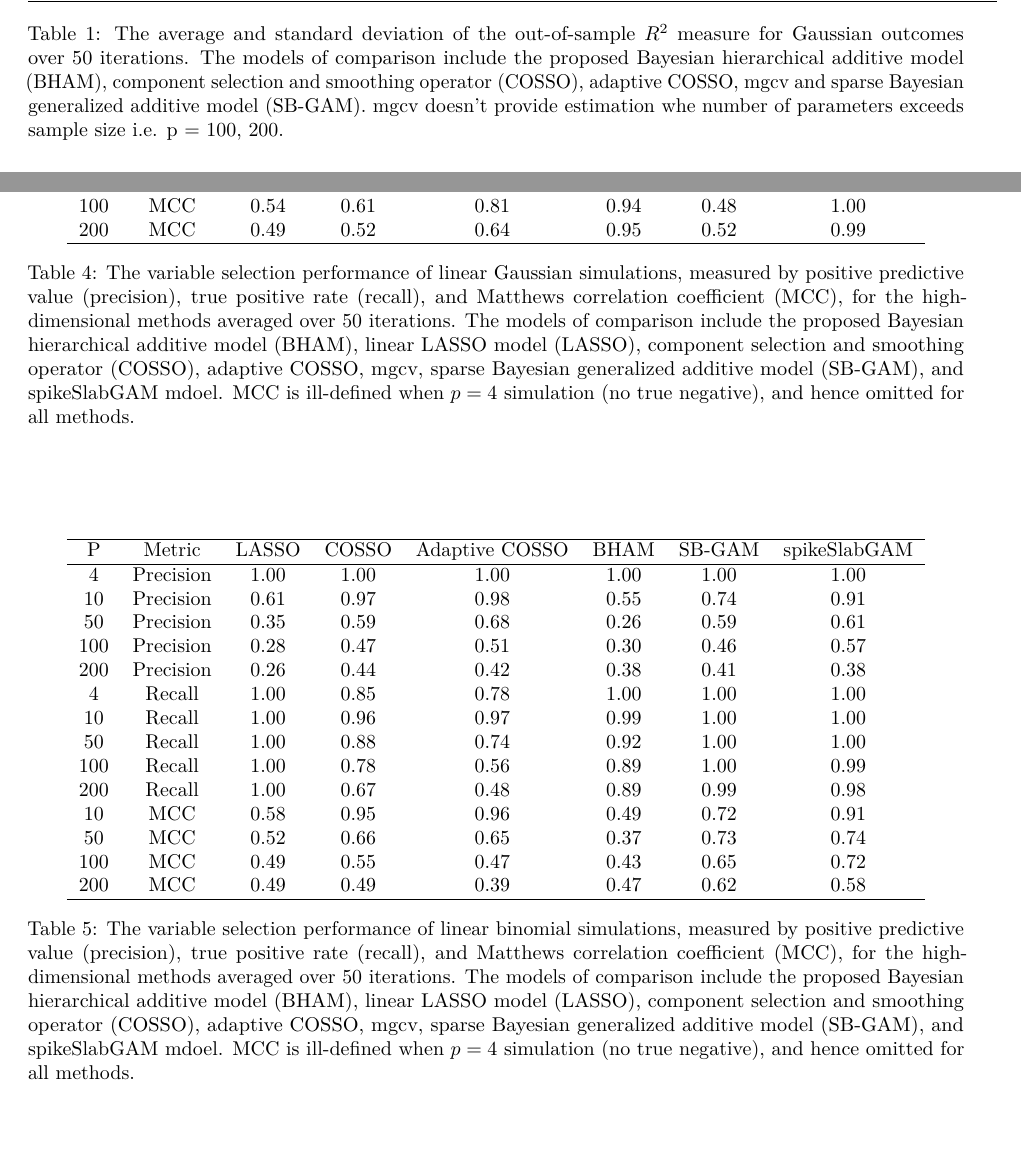
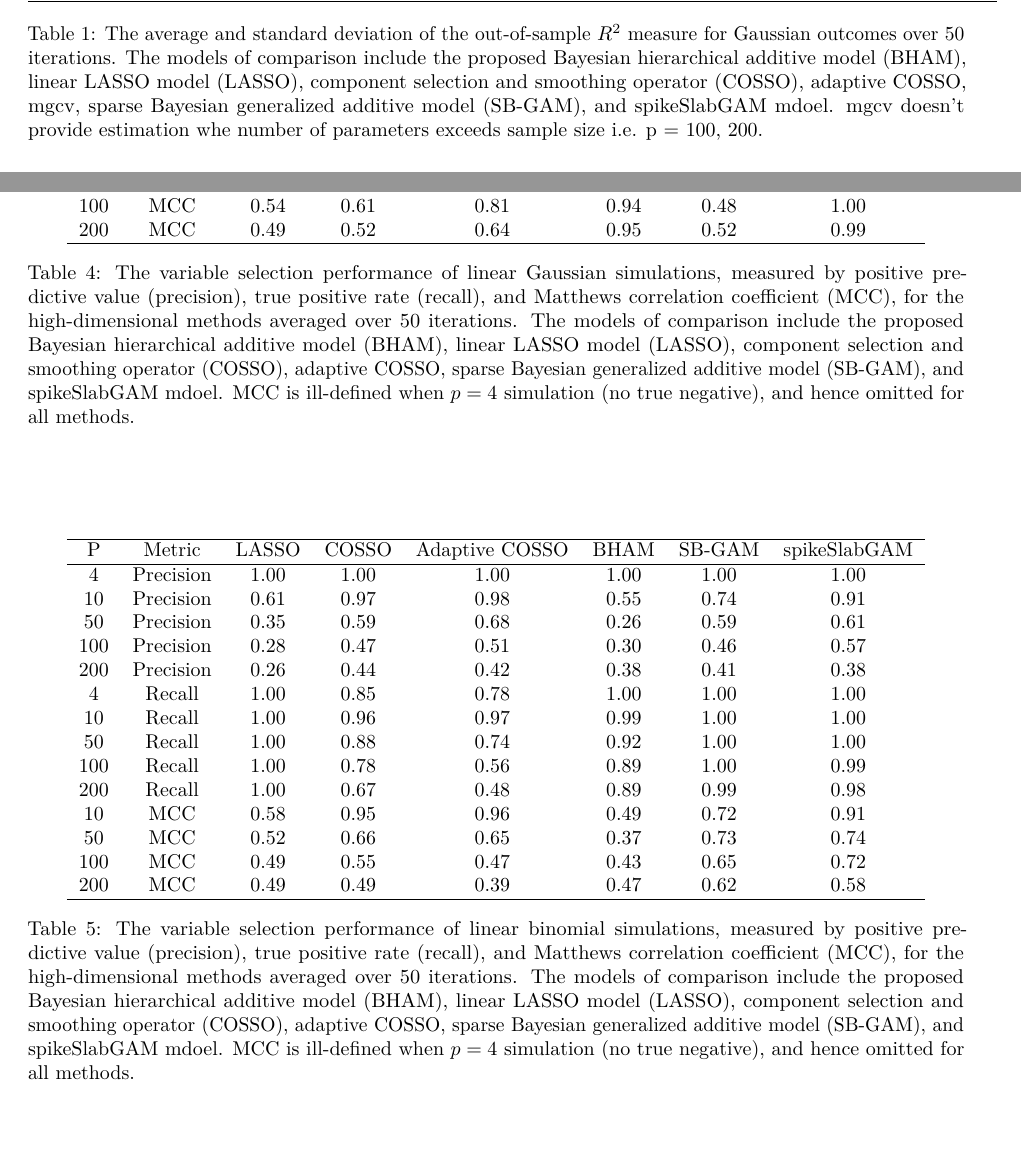
Before and after one commit to boyiguo1/Manuscript-BHAM, a LaTeX document (Manuscript/10-Supplementary.tex, which reads Manuscript/Tabs/sim_lnr_binom_tab.tex, Manuscript/Tabs/sim_lnr_binom_var_slct_tab.tex, Manuscript/Tabs/sim_lnr_gaus_tab.tex): two parts of pages 4 and 6 of 6, joined at a grey line, cut so that both start at the same text. Compiled offline with pdfLaTeX.

Commit message:
Revise caption

```diff
--- a/Manuscript/Tabs/sim_lnr_binom_tab.tex
+++ b/Manuscript/Tabs/sim_lnr_binom_tab.tex
@@ -18,3 +16,6 @@ P & mgcv & LASSO & COSSO & Adaptive COSSO & BHAM & SB-GAM & spikeSlabGAM \\
+    Bayesian hierarchical additive model (BHAM), linear LASSO model (LASSO), component
+    selection and smoothing operator (COSSO), adaptive COSSO, mgcv, sparse Bayesian
+    generalized additive model (SB-GAM), and spikeSlabGAM mdoel. mgcv doesn't provide
     estimation whe number of parameters exceeds sample size i.e. p = 100, 200.}
 \label{tab:lnr_bin_auc}
 \end{table}
--- a/Manuscript/Tabs/sim_lnr_binom_var_slct_tab.tex
+++ b/Manuscript/Tabs/sim_lnr_binom_var_slct_tab.tex
@@ -20,6 +20,13 @@ P & Metric & LASSO & COSSO & Adaptive COSSO & BHAM & SB-GAM & spikeSlabGAM \\
   200 & MCC & 0.49 & 0.49 & 0.39 & 0.47 & 0.62 & 0.58 \\
    \hline
 \end{tabular}
-\caption{The variable selection performance of linear binomial simulations, measured by positive predictive value (precision), true positive rate (recall), and Matthews correlation coefficient (MCC), for the high-dimensional methods averaged over 50 iterations. The models of comparison include the proposed Bayesian hierarchical additive model (BHAM), linear LASSO model (LASSO), component selection and smoothing operator (COSSO), adaptive COSSO, mgcv, sparse Bayesian generalized additive model (SB-GAM), and spikeSlabGAM mdoel. MCC is ill-defined when $p=4$ simulation (no true negative), and hence omitted for all methods.}
+\caption{The variable selection performance of linear binomial simulations,
+                         measured by positive predictive value (precision), true positive rate (recall),
+                         and Matthews correlation coefficient (MCC), for the high-dimensional methods
+                         averaged over 50 iterations. The models of comparison include the proposed Bayesian
+                         hierarchical additive model (BHAM), linear LASSO model (LASSO), component selection
+                         and smoothing operator (COSSO), adaptive COSSO, sparse Bayesian generalized
+                         additive model (SB-GAM), and spikeSlabGAM mdoel. MCC is ill-defined when $p=4$
+                         simulation (no true negative), and hence omitted for all methods.}
 \label{tab:sim_lnr_binom_var_select}
 \end{table}
--- a/Manuscript/Tabs/sim_lnr_gaus_tab.tex
+++ b/Manuscript/Tabs/sim_lnr_gaus_tab.tex
@@ -12,9 +12,10 @@ P & mgcv & LASSO & COSSO & Adaptive COSSO & BHAM & SB-GAM & spikeSlabGAM \\
    \hline
 \end{tabular}
 \caption{The average and standard deviation of the out-of-sample $R^2$ measure for
-    Gaussian outcomes over 50 iterations. The models of comparison include the proposed Bayesian
-    hierarchical additive model (BHAM), component selection and smoothing operator (COSSO), adaptive
-    COSSO, mgcv and sparse Bayesian generalized additive model (SB-GAM). mgcv doesn't provide estimation
+    Gaussian outcomes over 50 iterations. The models of comparison include the proposed
+    Bayesian hierarchical additive model (BHAM), linear LASSO model (LASSO), component
+    selection and smoothing operator (COSSO), adaptive COSSO, mgcv, sparse Bayesian
+    generalized additive model (SB-GAM), and spikeSlabGAM mdoel. mgcv doesn't provide estimation
     whe number of parameters exceeds sample size i.e. p = 100, 200.}
 \label{tab:lnr_gaus}
 \end{table}
--- a/Manuscript/Tabs/sim_lnr_gaus_var_slct_tab.tex
+++ b/Manuscript/Tabs/sim_lnr_gaus_var_slct_tab.tex
@@ -20,6 +20,13 @@ P & Metric & LASSO & COSSO & Adaptive COSSO & BHAM & SB-GAM & spikeSlabGAM \\
   200 & MCC & 0.49 & 0.52 & 0.64 & 0.95 & 0.52 & 0.99 \\
    \hline
 \end{tabular}
-\caption{The variable selection performance of linear Gaussian simulations, measured by positive predictive value (precision), true positive rate (recall), and Matthews correlation coefficient (MCC), for the high-dimensional methods averaged over 50 iterations. The models of comparison include the proposed Bayesian hierarchical additive model (BHAM), linear LASSO model (LASSO), component selection and smoothing operator (COSSO), adaptive COSSO, mgcv, sparse Bayesian generalized additive model (SB-GAM), and spikeSlabGAM mdoel. MCC is ill-defined when $p=4$ simulation (no true negative), and hence omitted for all methods.}
+\caption{The variable selection performance of linear Gaussian
+                         simulations, measured by positive predictive value (precision),
+                         true positive rate (recall), and Matthews correlation coefficient (MCC),
+                         for the high-dimensional methods averaged over 50 iterations.
+                         The models of comparison include the proposed Bayesian hierarchical additive model (BHAM),
+                         linear LASSO model (LASSO), component selection and smoothing operator (COSSO),
+                         adaptive COSSO, sparse Bayesian generalized additive model (SB-GAM), and spikeSlabGAM mdoel.
+                         MCC is ill-defined when $p=4$ simulation (no true negative), and hence omitted for all methods.}
 \label{tab:sim_lnr_gaus_var_select}
 \end{table}
```
Also changed, not shown: Manuscript/Tabs/sim_binom_tab.tex (+3 -2 lines), Manuscript/Tabs/sim_binom_var_slct_tab.tex (+7 -1 lines), Manuscript/Tabs/sim_gaus_tab.tex (+4 -3 lines), Manuscript/Tabs/sim_gaus_var_slct_tab.tex (+8 -1 lines), Manuscript/Tabs/sim_time_tab.tex (+3 -4 lines), Manuscript/Tabs/sim_lnr_binom_tab.tex (4 more changed lines), 1 other file.
